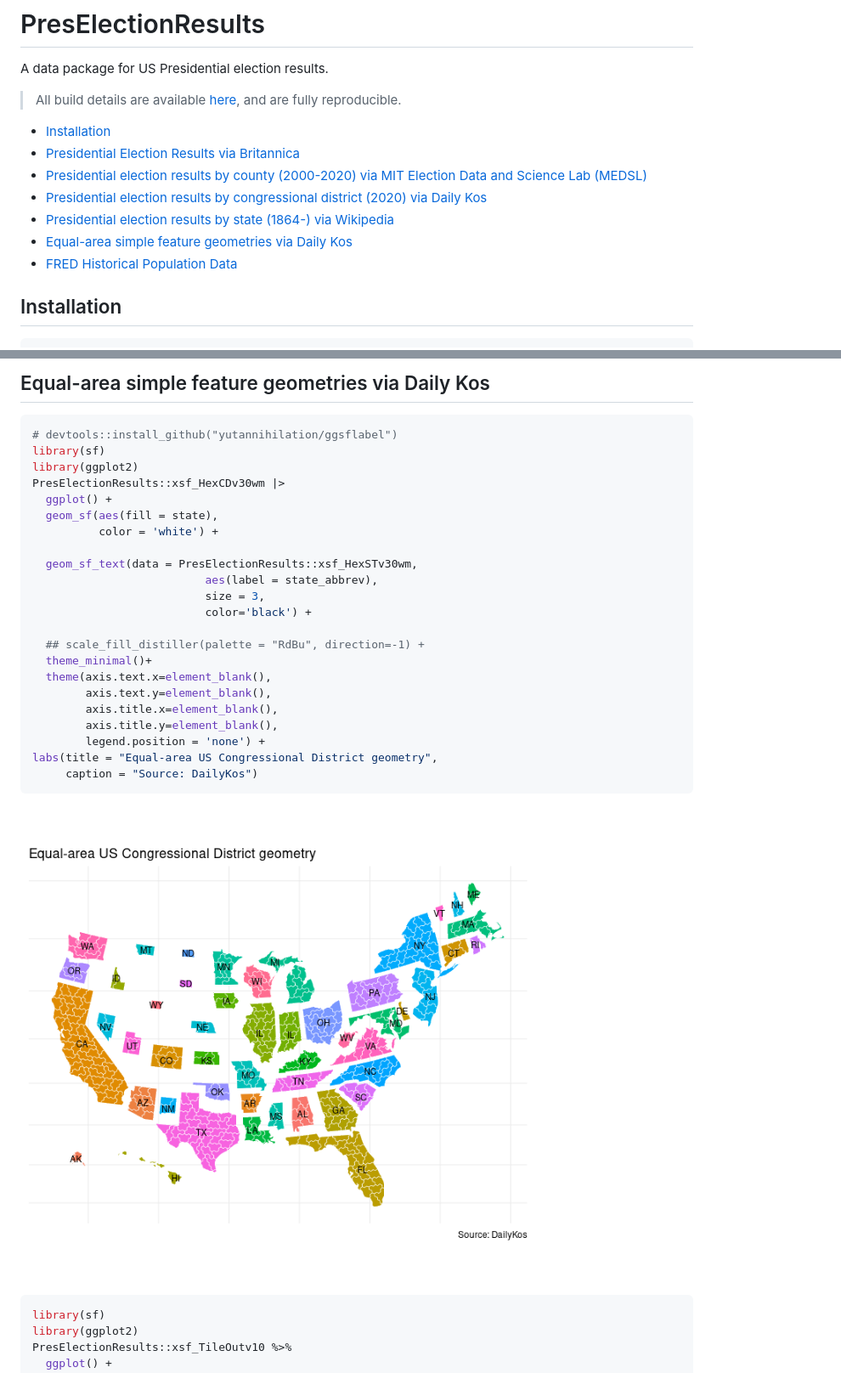
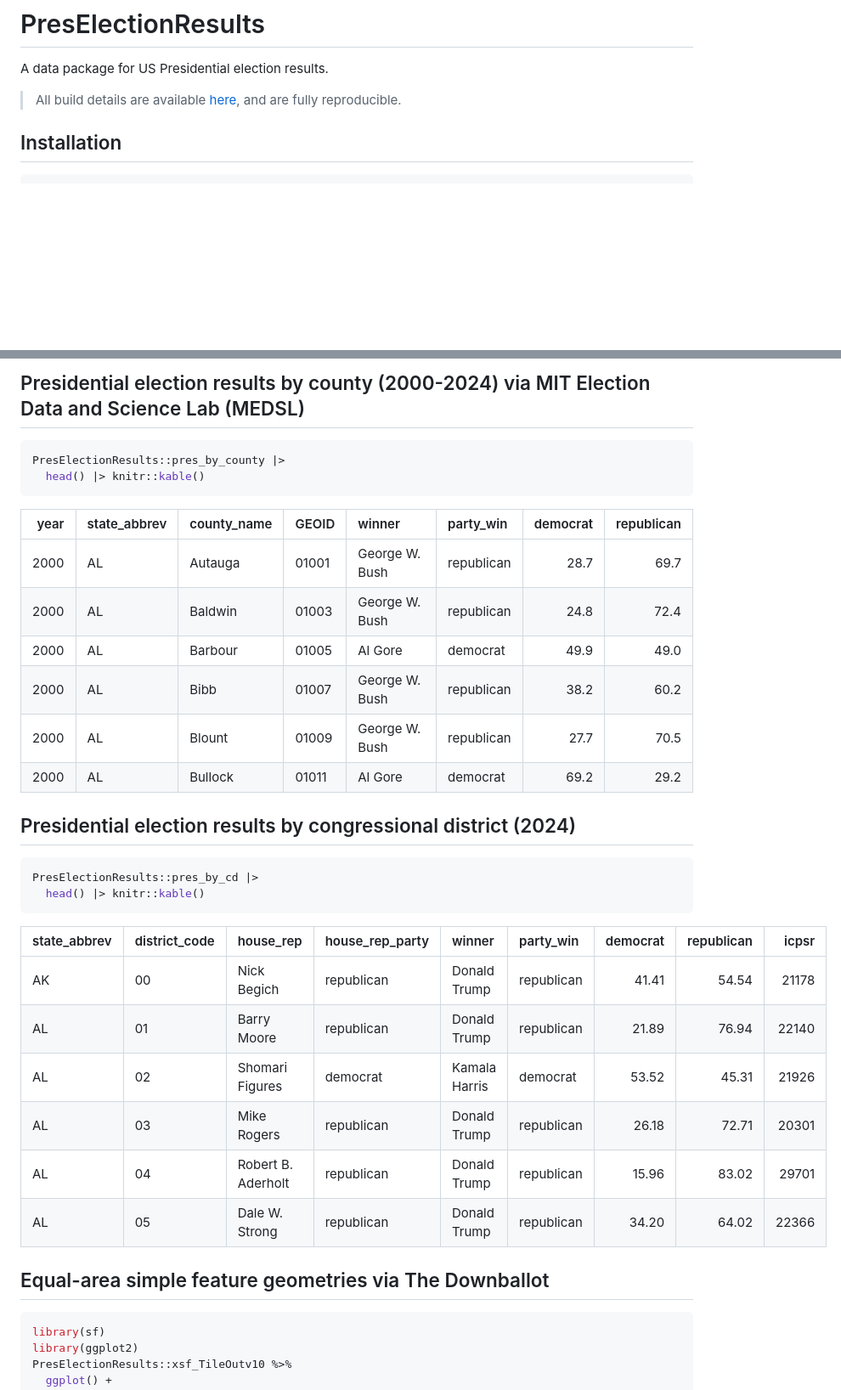
Before and after one commit to jaytimm/PresElectionResults, a Markdown page: README.md, 2 parts joined by grey strips. Shown at 85% size. Rendered like a GitHub page; blank space fills up the shorter version.

````diff
--- a/README.md
+++ b/README.md
@@ -5,21 +5,6 @@ A data package for US Presidential election results.
 > All build details are available
 > [here](https://github.com/jaytimm/PresElectionResults/blob/master/builds.md),
 > and are fully reproducible.
-
--   [Installation](#installation)
--   [Presidential Election Results via
-    Britannica](#presidential-election-results-via-britannica)
--   [Presidential election results by county (2000-2020) via MIT
-    Election Data and Science Lab
-    (MEDSL)](#presidential-election-results-by-county-(2000-2020)-via-mit-election-data-and-science-lab-(medsl))
--   [Presidential election results by congressional district (2020) via
-    Daily
-    Kos](#presidential-election-results-by-congressional-district-(2020)-via-daily-kos)
--   [Presidential election results by state (1864-) via
-    Wikipedia](#presidential-election-results-by-state-(1864-)-via-wikipedia)
--   [Equal-area simple feature geometries via Daily
-    Kos](#equal-area-simple-feature-geometries-via-daily-kos)
--   [FRED Historical Population Data](#fred-historical-population-data)
 
 ## Installation
 
@@ -97,32 +50,37 @@ PresElectionResults::pres_by_state |>
 
-## Equal-area simple feature geometries via Daily Kos
+## Presidential election results by county (2000-2024) via MIT Election Data and Science Lab (MEDSL)
 
 ``` r
-# devtools::install_github("yutannihilation/ggsflabel")
-library(sf)
-library(ggplot2)
-PresElectionResults::xsf_HexCDv30wm |>
-  ggplot() +
-  geom_sf(aes(fill = state),
-          color = 'white') +
-
-  geom_sf_text(data = PresElectionResults::xsf_HexSTv30wm,
-                          aes(label = state_abbrev),
-                          size = 3,
-                          color='black') +
-
-  ## scale_fill_distiller(palette = "RdBu", direction=-1) +
-  theme_minimal()+
-  theme(axis.text.x=element_blank(),
-        axis.text.y=element_blank(),
-        axis.title.x=element_blank(),
-        axis.title.y=element_blank(),
-        legend.position = 'none') +
-labs(title = "Equal-area US Congressional District geometry",
-     caption = "Source: DailyKos")
+PresElectionResults::pres_by_county |>
+  head() |> knitr::kable()
 ```
 
-![](figure-markdown_github/unnamed-chunk-9-1.png)
+| year | state_abbrev | county_name | GEOID | winner | party_win | democrat | republican |
+|----:|:----------|:----------|:-----|:------------|:---------|-------:|---------:|
+| 2000 | AL | Autauga | 01001 | George W. Bush | republican | 28.7 | 69.7 |
+| 2000 | AL | Baldwin | 01003 | George W. Bush | republican | 24.8 | 72.4 |
+| 2000 | AL | Barbour | 01005 | Al Gore | democrat | 49.9 | 49.0 |
+| 2000 | AL | Bibb | 01007 | George W. Bush | republican | 38.2 | 60.2 |
+| 2000 | AL | Blount | 01009 | George W. Bush | republican | 27.7 | 70.5 |
+| 2000 | AL | Bullock | 01011 | Al Gore | democrat | 69.2 | 29.2 |
+
+## Presidential election results by congressional district (2024)
+
+``` r
+PresElectionResults::pres_by_cd |>
+  head() |> knitr::kable()
+```
+
+| state_abbrev | district_code | house_rep | house_rep_party | winner | party_win | democrat | republican | icpsr |
+|:--------|:--------|:-----------|:---------|:--------|:-------|-----:|-------:|----:|
+| AK | 00 | Nick Begich | republican | Donald Trump | republican | 41.41 | 54.54 | 21178 |
+| AL | 01 | Barry Moore | republican | Donald Trump | republican | 21.89 | 76.94 | 22140 |
+| AL | 02 | Shomari Figures | democrat | Kamala Harris | democrat | 53.52 | 45.31 | 21926 |
+| AL | 03 | Mike Rogers | republican | Donald Trump | republican | 26.18 | 72.71 | 20301 |
+| AL | 04 | Robert B. Aderholt | republican | Donald Trump | republican | 15.96 | 83.02 | 29701 |
+| AL | 05 | Dale W. Strong | republican | Donald Trump | republican | 34.20 | 64.02 | 22366 |
+
+## Equal-area simple feature geometries via The Downballot
 
 ``` r
 library(sf)
````
Also changed, not shown: other parts of README.md (+11 -43 lines), figure-markdown_github/unnamed-chunk-8-1.png (added), 2 other files.
